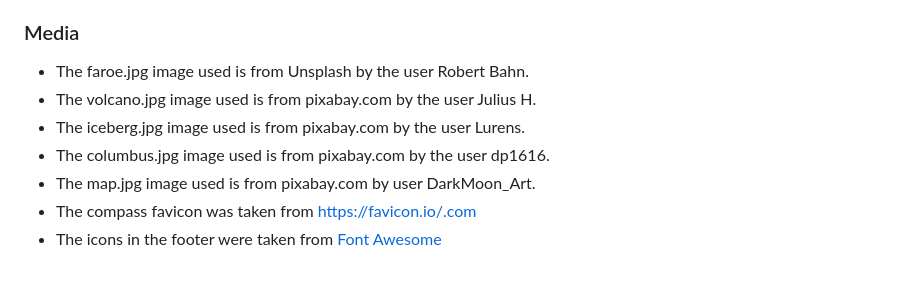
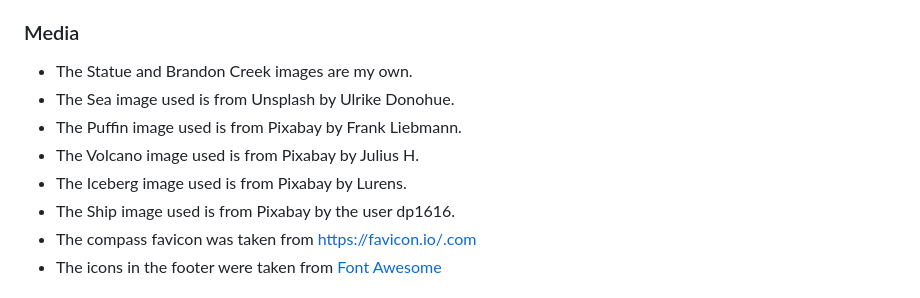
Before and after one commit to lorrainescanlon/brendan-the-navigator, a Markdown page: README.md, the part around the change. Rendered like a GitHub page.

```diff
--- a/README.md
+++ b/README.md
@@ -78,11 +78,12 @@ You can break the credits section up into Content and Media, depending on what y
 - I used Irish Culture and Customs https://www.irishcultureandcustoms.com/ASaints/BrendanNav.html as a content source.
 
 ### Media
-- The faroe.jpg image used is from Unsplash by the user Robert Bahn.
-- The volcano.jpg image used is from pixabay.com by the user Julius H.
-- The iceberg.jpg image used is from pixabay.com by the user Lurens.
-- The columbus.jpg image used is from pixabay.com by the user dp1616.
-- The map.jpg image used is from pixabay.com by user DarkMoon_Art.
+- The Statue and Brandon Creek images are my own.
+- The Sea image used is from Unsplash by Ulrike Donohue.
+- The Puffin image used is from Pixabay by Frank Liebmann.
+- The Volcano image used is from Pixabay by Julius H.
+- The Iceberg image used is from Pixabay by Lurens.
+- The Ship image used is from Pixabay by the user dp1616.
 - The compass favicon was taken from https://favicon.io/.com
 - The icons in the footer were taken from [Font Awesome](https://fontawesome.com/)
 ### Code
```
Also changed, not shown: assets/images/sea.jpg, 1 other file.
